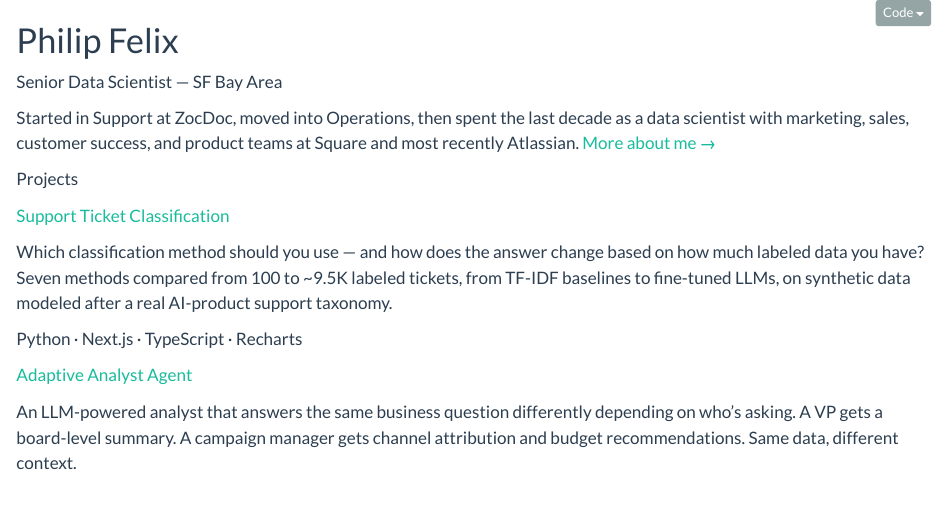
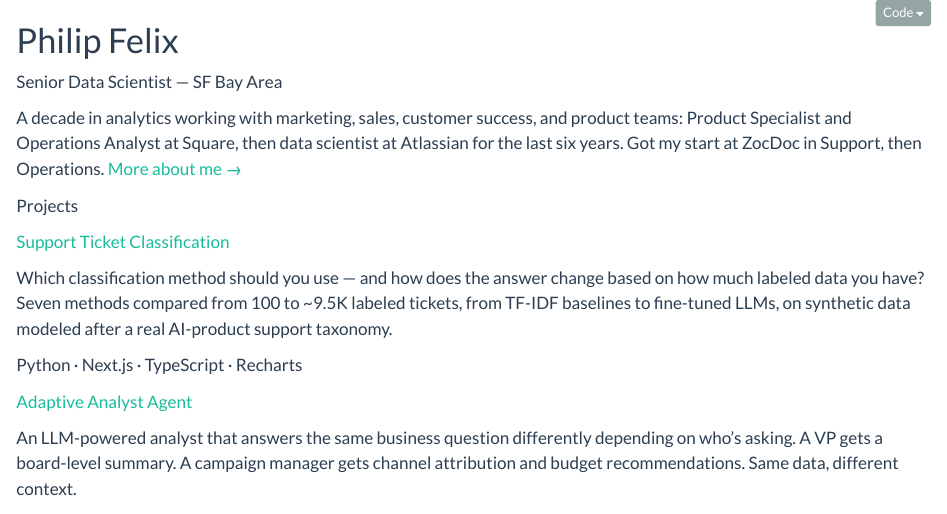
Before and after one commit to pfelix828/pfelix828.github.io, a Quarto document (index.qmd): the page in a window 1100 px wide, from its top. Rendered offline with R 4.5, knitr and Pandoc in place of Quarto, with nearby package versions.

Commit message:
Correct career timeline in hero bio
Distinguish the analytics-adjacent Square roles (Product Specialist,
Operations Analyst) from the six years as a data scientist at Atlassian.

Co-Authored-By: Claude Opus 4.7 (1M context) <noreply@anthropic.com>

```diff
--- a/index.qmd
+++ b/index.qmd
@@ -14,7 +14,7 @@ Senior Data Scientist — SF Bay Area
 :::
 
 ::: {.hero-bio}
-Started in Support at ZocDoc, moved into Operations, then spent the last decade as a data scientist with marketing, sales, customer success, and product teams at Square and most recently Atlassian. [More about me →](about.qmd)
+A decade in analytics working with marketing, sales, customer success, and product teams: Product Specialist and Operations Analyst at Square, then data scientist at Atlassian for the last six years. Got my start at ZocDoc in Support, then Operations. [More about me →](about.qmd)
 :::
 
 :::
```
Also changed, not shown: docs/search.json, 1 other file.
